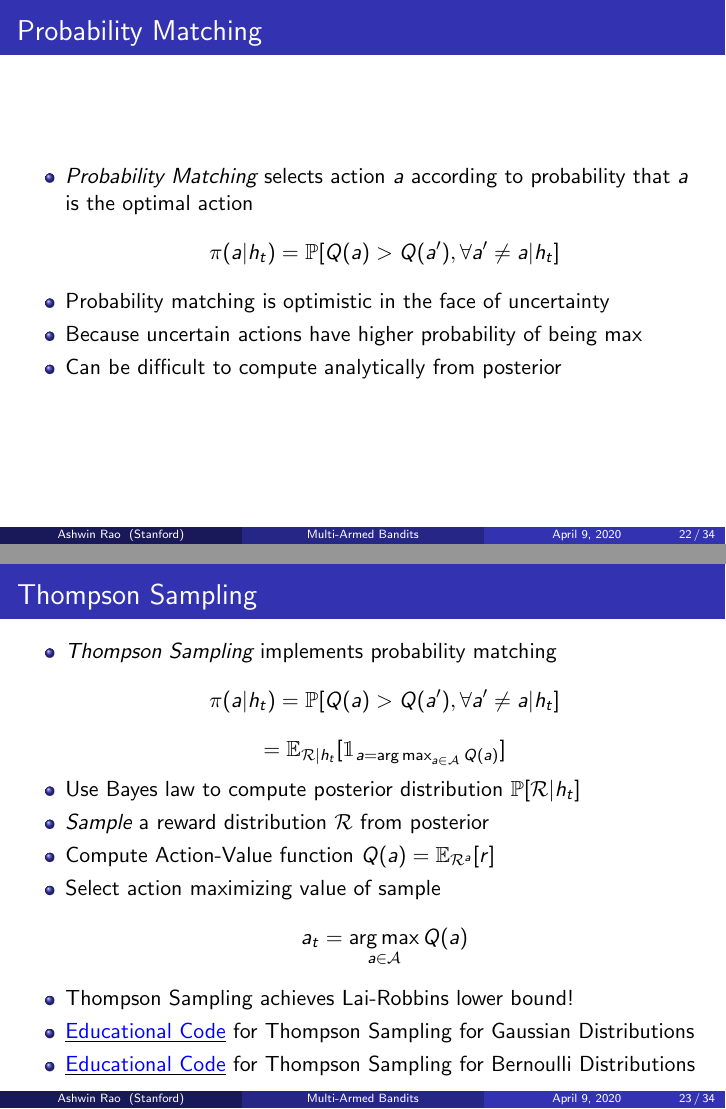
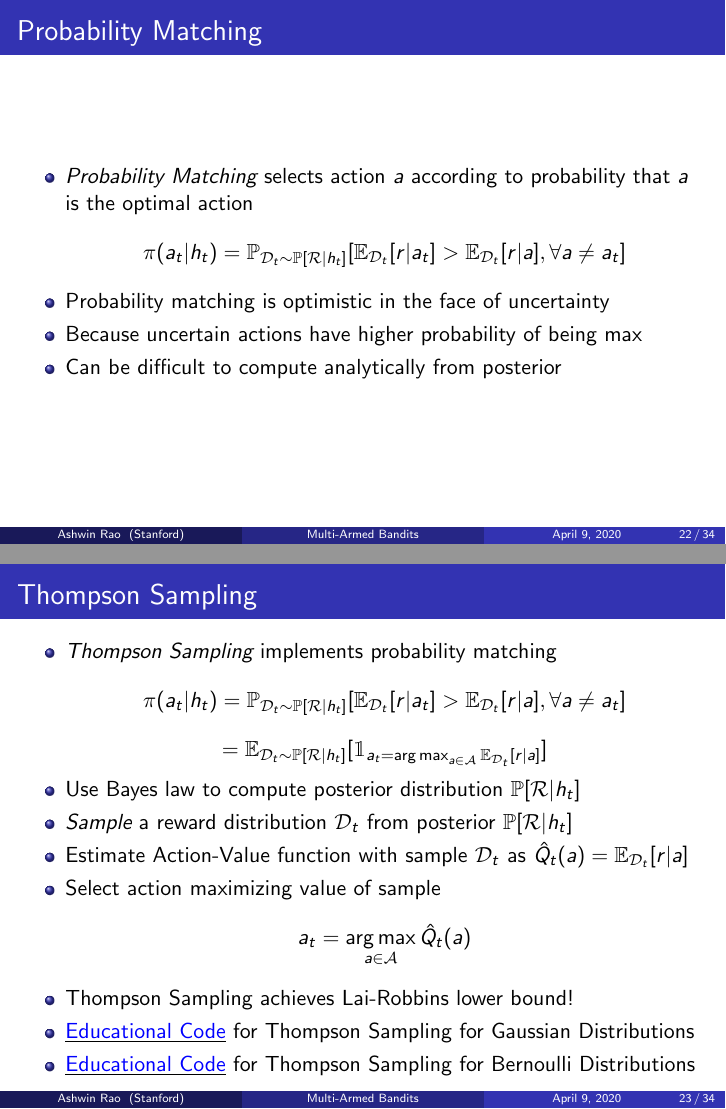
Before and after one commit to coverdrive/technical-documents, LaTeX slides (finance/cme241/MultiArmedBandits.tex): pages 22 and 23 of 34, joined at a grey line. Compiled offline with pdfLaTeX.

Commit message:
improved notation for Thompson Sampling

```diff
--- a/finance/cme241/MultiArmedBandits.tex
+++ b/finance/cme241/MultiArmedBandits.tex
@@ -424,7 +424,7 @@ $$a_t = \argmax_{a\in\mathcal{A}} \mathbb{E}[\mu_a + \frac {c \sigma_a} {\sqrt{N
 \pause
 \begin{itemize}[<+->]
 \item {\em Probability Matching} selects action $a$ according to probability that $a$ is the optimal action
-$$\pi(a|h_t) = \mathbb{P}[Q(a) > Q(a'), \forall a' \neq a | h_t]$$
+$$\pi(a_t|h_t) = \mathbb{P}_{\mathcal{D}_t\sim \mathbb{P}[\mathcal{R}|h_t]}[\mathbb{E}_{\mathcal{D}_t}[r|a_t] > \mathbb{E}_{\mathcal{D}_t}[r|a], \forall a \neq a_t]$$
 \item Probability matching is optimistic in the face of uncertainty
 \item Because uncertain actions have higher probability of being max
 \item Can be difficult to compute analytically from posterior
@@ -436,13 +436,13 @@ $$\pi(a|h_t) = \mathbb{P}[Q(a) > Q(a'), \forall a' \neq a | h_t]$$
 \pause
 \begin{itemize}[<+->]
 \item {\em Thompson Sampling} implements probability matching
-$$\pi(a|h_t) = \mathbb{P}[Q(a) > Q(a'), \forall a' \neq a | h_t]$$
-$$=\mathbb{E}_{\mathcal{R}|h_t}[\mathbbm{1}_{a=\argmax_{a\in\mathcal{A}} Q(a)}]$$
+$$\pi(a_t|h_t) = \mathbb{P}_{\mathcal{D}_t\sim \mathbb{P}[\mathcal{R}|h_t]}[\mathbb{E}_{\mathcal{D}_t}[r|a_t] > \mathbb{E}_{\mathcal{D}_t}[r|a], \forall a \neq a_t]$$
+$$=\mathbb{E}_{\mathcal{D}_t\sim \mathbb{P}[\mathcal{R}|h_t]}[\mathbbm{1}_{a_t=\argmax_{a\in\mathcal{A}} \mathbb{E}_{\mathcal{D}_t}[r|a]}]$$
 \item Use Bayes law to compute posterior distribution $\mathbb{P}[\mathcal{R}|h_t]$
-\item {\em Sample} a reward distribution $\mathcal{R}$ from posterior
-\item Compute Action-Value function $Q(a) = \mathbb{E}_{\mathcal{R}^a}[r]$
+\item {\em Sample} a reward distribution $\mathcal{D}_t$ from posterior $\mathbb{P}[\mathcal{R}|h_t]$
+\item Estimate Action-Value function with sample $\mathcal{D}_t$ as $\hat{Q}_t(a) = \mathbb{E}_{\mathcal{D}_t}[r|a]$
 \item Select action maximizing value of sample
-$$a_t = \argmax_{a\in\mathcal{A}} Q(a)$$
+$$a_t = \argmax_{a\in\mathcal{A}} \hat{Q}_t(a)$$
 \item Thompson Sampling achieves Lai-Robbins lower bound!
 \item \href{https://github.com/coverdrive/MDP-DP-RL/blob/master/src/algorithms/mab/ts_gaussian.py}{\underline{\textcolor{blue}{Educational Code}}} for Thompson Sampling for Gaussian Distributions
 \item \href{https://github.com/coverdrive/MDP-DP-RL/blob/master/src/algorithms/mab/ts_bernoulli.py}{\underline{\textcolor{blue}{Educational Code}}} for Thompson Sampling for Bernoulli Distributions
```
Also changed, not shown: finance/cme241/MultiArmedBandits.pdf.
